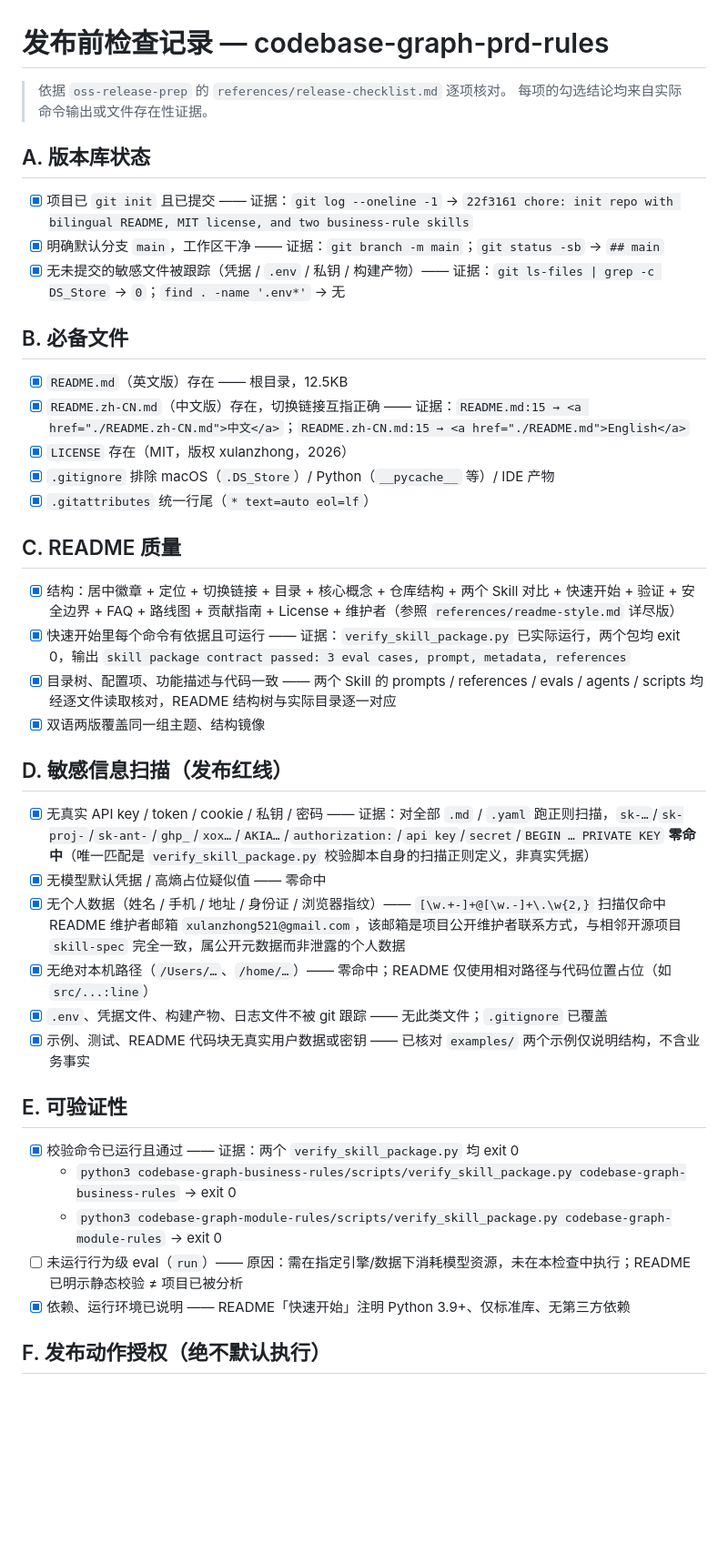
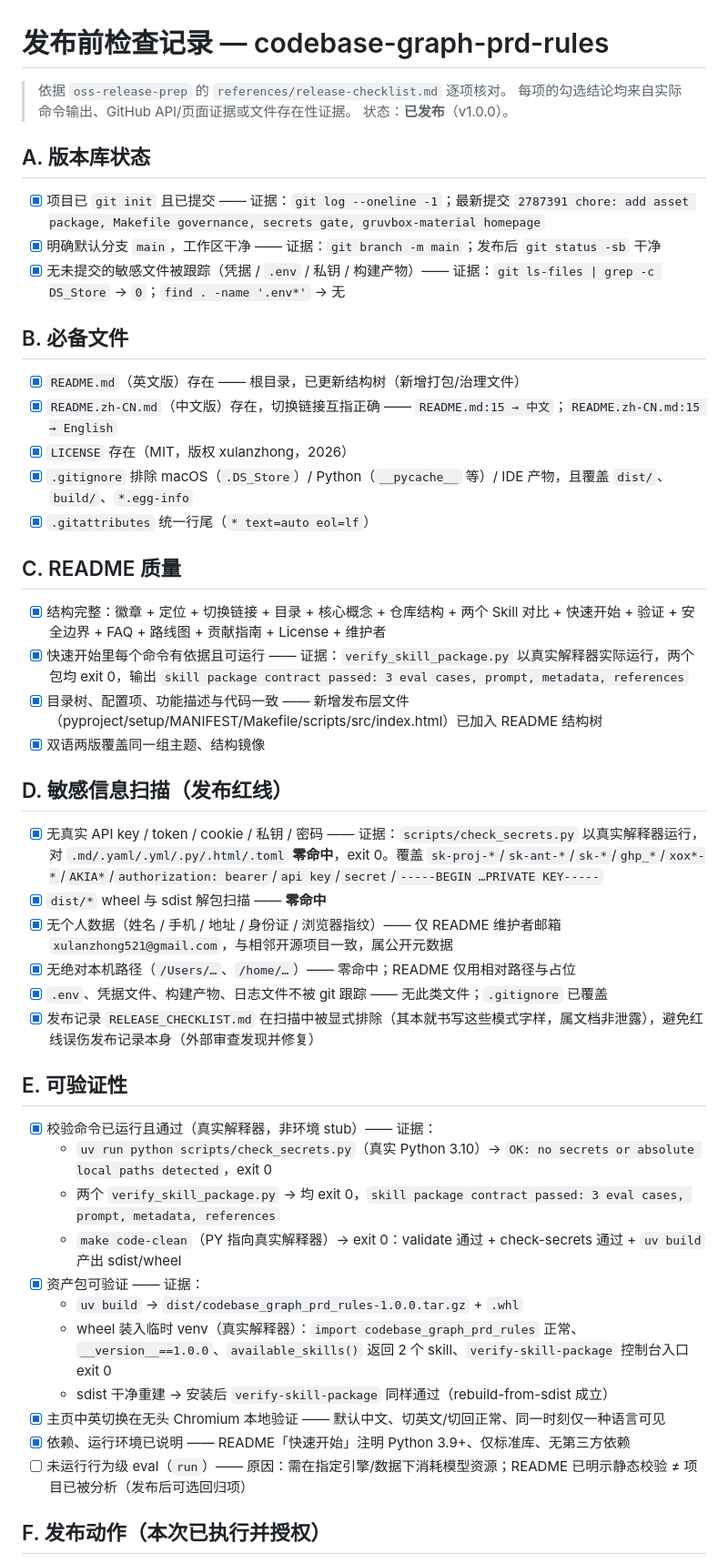
Before and after one commit to xsoway/codebase-graph-prd-rules, a Markdown page: RELEASE_CHECKLIST.md, the part around one of its changes. Shown at 91% size. Rendered like a GitHub page; blank space fills up the shorter version.

Commit message:
docs: record completed v1.0.0 release evidence in RELEASE_CHECKLIST

```diff
--- a/RELEASE_CHECKLIST.md
+++ b/RELEASE_CHECKLIST.md
@@ -1,45 +1,52 @@
 # 发布前检查记录 — codebase-graph-prd-rules
 
 > 依据 `oss-release-prep` 的 `references/release-checklist.md` 逐项核对。
-> 每项的勾选结论均来自实际命令输出或文件存在性证据。
+> 每项的勾选结论均来自实际命令输出、GitHub API/页面证据或文件存在性证据。
+> 状态：**已发布**（v1.0.0）。
 
 ## A. 版本库状态
 
-- [x] 项目已 `git init` 且已提交 —— 证据：`git log --oneline -1` → `22f3161 chore: init repo with bilingual README, MIT license, and two business-rule skills`
-- [x] 明确默认分支 `main`，工作区干净 —— 证据：`git branch -m main`；`git status -sb` → `## main`
+- [x] 项目已 `git init` 且已提交 —— 证据：`git log --oneline -1`；最新提交 `2787391 chore: add asset package, Makefile governance, secrets gate, gruvbox-material homepage`
+- [x] 明确默认分支 `main`，工作区干净 —— 证据：`git branch -m main`；发布后 `git status -sb` 干净
 - [x] 无未提交的敏感文件被跟踪（凭据 / `.env` / 私钥 / 构建产物）—— 证据：`git ls-files | grep -c DS_Store` → `0`；`find . -name '.env*'` → 无
 
 ## B. 必备文件
 
-- [x] `README.md`（英文版）存在 —— 根目录，12.5KB
-- [x] `README.zh-CN.md`（中文版）存在，切换链接互指正确 —— 证据：`README.md:15 → <a href="./README.zh-CN.md">中文</a>`；`README.zh-CN.md:15 → <a href="./README.md">English</a>`
+- [x] `README.md`（英文版）存在 —— 根目录，已更新结构树（新增打包/治理文件）
+- [x] `README.zh-CN.md`（中文版）存在，切换链接互指正确 —— `README.md:15 → 中文`；`README.zh-CN.md:15 → English`
 - [x] `LICENSE` 存在（MIT，版权 xulanzhong，2026）
-- [x] `.gitignore` 排除 macOS（`.DS_Store`）/ Python（`__pycache__` 等）/ IDE 产物
+- [x] `.gitignore` 排除 macOS（`.DS_Store`）/ Python（`__pycache__` 等）/ IDE 产物，且覆盖 `dist/`、`build/`、`*.egg-info`
 - [x] `.gitattributes` 统一行尾（`* text=auto eol=lf`）
 
 ## C. README 质量
 
-- [x] 结构：居中徽章 + 定位 + 切换链接 + 目录 + 核心概念 + 仓库结构 + 两个 Skill 对比 + 快速开始 + 验证 + 安全边界 + FAQ + 路线图 + 贡献指南 + License + 维护者（参照 `references/readme-style.md` 详尽版）
-- [x] 快速开始里每个命令有依据且可运行 —— 证据：`verify_skill_package.py` 已实际运行，两个包均 exit 0，输出 `skill package contract passed: 3 eval cases, prompt, metadata, references`
-- [x] 目录树、配置项、功能描述与代码一致 —— 两个 Skill 的 prompts / references / evals / agents / scripts 均经逐文件读取核对，README 结构树与实际目录逐一对应
+- [x] 结构完整：徽章 + 定位 + 切换链接 + 目录 + 核心概念 + 仓库结构 + 两个 Skill 对比 + 快速开始 + 验证 + 安全边界 + FAQ + 路线图 + 贡献指南 + License + 维护者
+- [x] 快速开始里每个命令有依据且可运行 —— 证据：`verify_skill_package.py` 以真实解释器实际运行，两个包均 exit 0，输出 `skill package contract passed: 3 eval cases, prompt, metadata, references`
+- [x] 目录树、配置项、功能描述与代码一致 —— 新增发布层文件（pyproject/setup/MANIFEST/Makefile/scripts/src/index.html）已加入 README 结构树
 - [x] 双语两版覆盖同一组主题、结构镜像
 
 ## D. 敏感信息扫描（发布红线）
 
-- [x] 无真实 API key / token / cookie / 私钥 / 密码 —— 证据：对全部 `.md` / `.yaml` 跑正则扫描，`sk-…`/`sk-proj-`/`sk-ant-`/`ghp_`/`xox…`/`AKIA…`/`authorization:`/`api key`/`secret`/`BEGIN … PRIVATE KEY` **零命中**（唯一匹配是 `verify_skill_package.py` 校验脚本自身的扫描正则定义，非真实凭据）
-- [x] 无模型默认凭据 / 高熵占位疑似值 —— 零命中
-- [x] 无个人数据（姓名 / 手机 / 地址 / 身份证 / 浏览器指纹）—— `[\w.+-]+@[\w.-]+\.\w{2,}` 扫描仅命中 README 维护者邮箱 `xulanzhong521@gmail.com`，该邮箱是项目公开维护者联系方式，与相邻开源项目 `skill-spec` 完全一致，属公开元数据而非泄露的个人数据
-- [x] 无绝对本机路径（`/Users/…`、`/home/…`）—— 零命中；README 仅使用相对路径与代码位置占位（如 `src/...:line`）
+- [x] 无真实 API key / token / cookie / 私钥 / 密码 —— 证据：`scripts/check_secrets.py` 以真实解释器运行，对 `.md/.yaml/.yml/.py/.html/.toml` **零命中**，exit 0。覆盖 `sk-proj-*`/`sk-ant-*`/`sk-*`/`ghp_*`/`xox*-*`/`AKIA*`/`authorization: bearer`/`api key`/`secret`/`-----BEGIN …PRIVATE KEY-----`
+- [x] `dist/*` wheel 与 sdist 解包扫描 —— **零命中**
+- [x] 无个人数据（姓名 / 手机 / 地址 / 身份证 / 浏览器指纹）—— 仅 README 维护者邮箱 `xulanzhong521@gmail.com`，与相邻开源项目一致，属公开元数据
+- [x] 无绝对本机路径（`/Users/…`、`/home/…`）—— 零命中；README 仅用相对路径与占位
 - [x] `.env`、凭据文件、构建产物、日志文件不被 git 跟踪 —— 无此类文件；`.gitignore` 已覆盖
-- [x] 示例、测试、README 代码块无真实用户数据或密钥 —— 已核对 `examples/` 两个示例仅说明结构，不含业务事实
+- [x] 发布记录 `RELEASE_CHECKLIST.md` 在扫描中被显式排除（其本就书写这些模式字样，属文档非泄露），避免红线误伤发布记录本身（外部审查发现并修复）
 
 ## E. 可验证性
 
-- [x] 校验命令已运行且通过 —— 证据：两个 `verify_skill_package.py` 均 exit 0
-  - `python3 codebase-graph-business-rules/scripts/verify_skill_package.py codebase-graph-business-rules` → exit 0
-  - `python3 codebase-graph-module-rules/scripts/verify_skill_package.py codebase-graph-module-rules` → exit 0
-- [ ] 未运行行为级 eval（`run`）—— 原因：需在指定引擎/数据下消耗模型资源，未在本检查中执行；README 已明示静态校验 ≠ 项目已被分析
+- [x] 校验命令已运行且通过（真实解释器，非环境 stub）—— 证据：
+  - `uv run python scripts/check_secrets.py`（真实 Python 3.10）→ `OK: no secrets or absolute local paths detected`，exit 0
+  - 两个 `verify_skill_package.py` → 均 exit 0，`skill package contract passed: 3 eval cases, prompt, metadata, references`
+  - `make code-clean`（PY 指向真实解释器）→ exit 0：validate 通过 + check-secrets 通过 + `uv build` 产出 sdist/wheel
+- [x] 资产包可验证 —— 证据：
+  - `uv build` → `dist/codebase_graph_prd_rules-1.0.0.tar.gz` + `.whl`
+  - wheel 装入临时 venv（真实解释器）：`import codebase_graph_prd_rules` 正常、`__version__==1.0.0`、`available_skills()` 返回 2 个 skill、`verify-skill-package` 控制台入口 exit 0
+  - sdist 干净重建 → 安装后 `verify-skill-package` 同样通过（rebuild-from-sdist 成立）
+- [x] 主页中英切换在无头 Chromium 本地验证 —— 默认中文、切英文/切回正常、同一时刻仅一种语言可见
 - [x] 依赖、运行环境已说明 —— README「快速开始」注明 Python 3.9+、仅标准库、无第三方依赖
+- [ ] 未运行行为级 eval（`run`）—— 原因：需在指定引擎/数据下消耗模型资源；README 已明示静态校验 ≠ 项目已被分析（发布后可选回归项）
 
-## F. 发布动作授权（绝不默认执行）
+## F. 发布动作（本次已执行并授权）
 
```
Also changed, not shown: other parts of RELEASE_CHECKLIST.md (+20 -21 lines).
